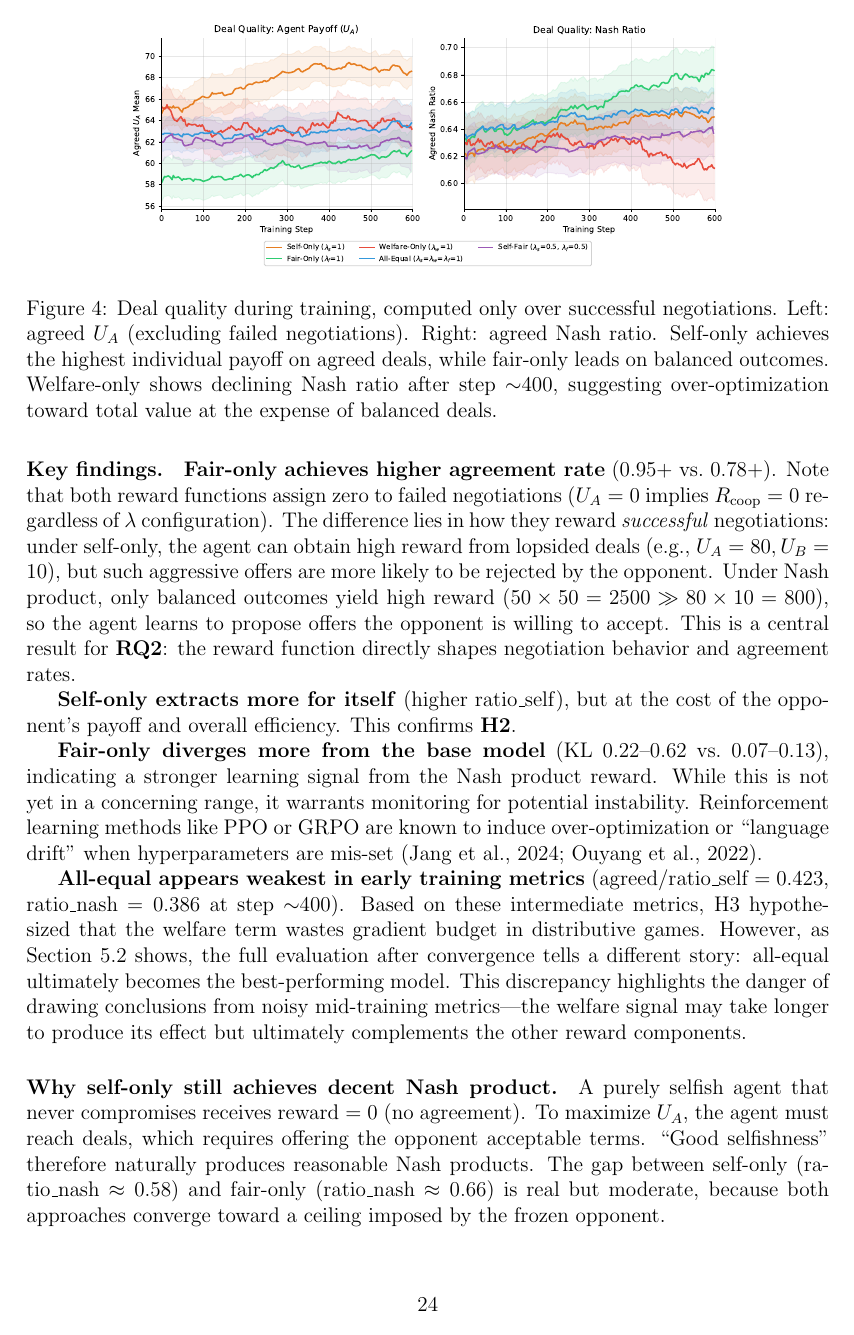
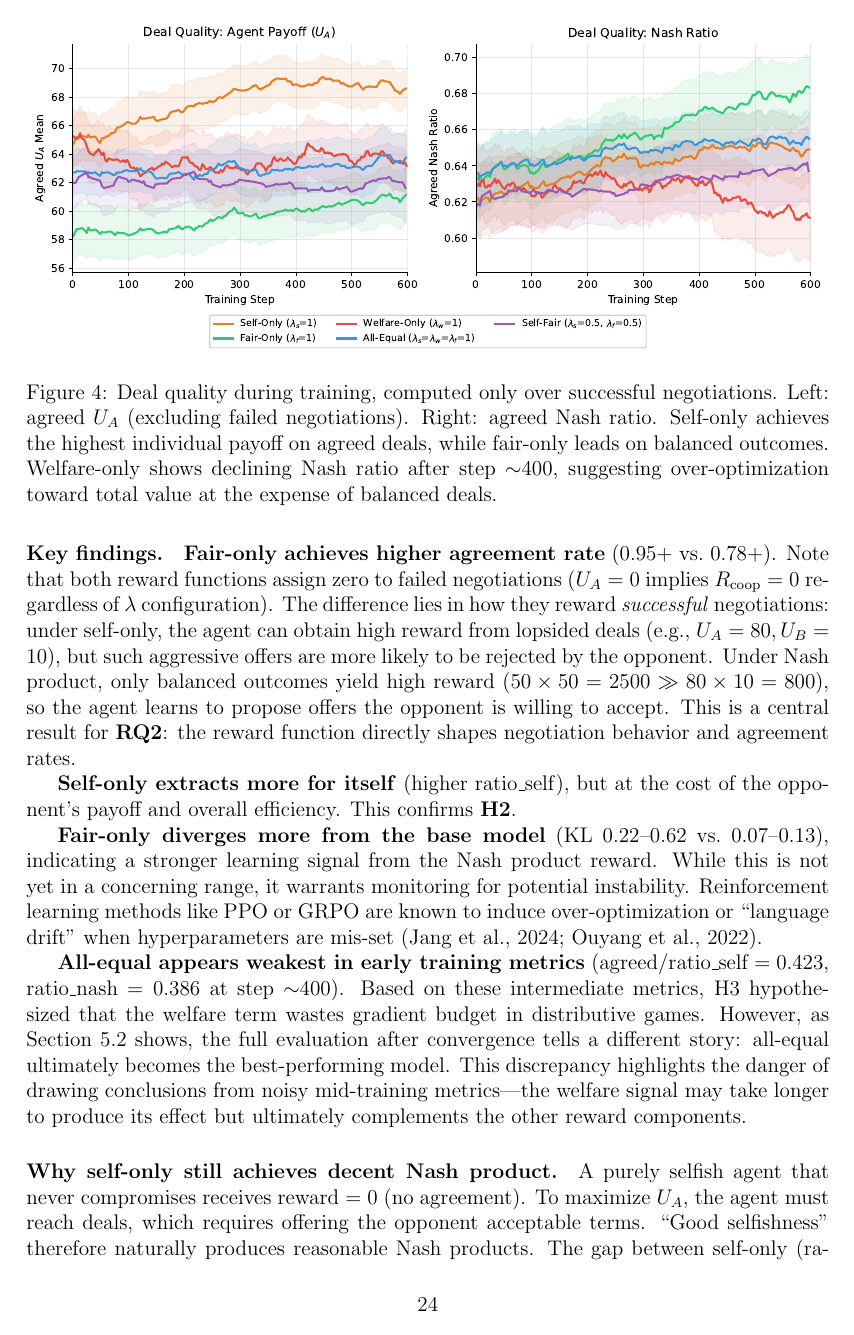
Before and after one commit to migub/master_thesis, a LaTeX document (main.tex): page 25 of 48. Compiled offline with pdfLaTeX.

Commit message:
style: make Figure 4 (training quality) full page width

```diff
--- a/main.tex
+++ b/main.tex
@@ -642,7 +642,7 @@ Figures~\ref{fig:training_performance} and~\ref{fig:training_quality} show the t
 
 \begin{figure}[H]
     \centering
-    \includegraphics[width=0.75\textwidth]{images/training_curves_quality.pdf}
+    \includegraphics[width=\textwidth]{images/training_curves_quality.pdf}
     \caption{Deal quality during training, computed only over successful negotiations. Left: agreed $U_A$ (excluding failed negotiations). Right: agreed Nash ratio. Self-only achieves the highest individual payoff on agreed deals, while fair-only leads on balanced outcomes. Welfare-only shows declining Nash ratio after step $\sim$400, suggesting over-optimization toward total value at the expense of balanced deals.}
     \label{fig:training_quality}
 \end{figure}
```
